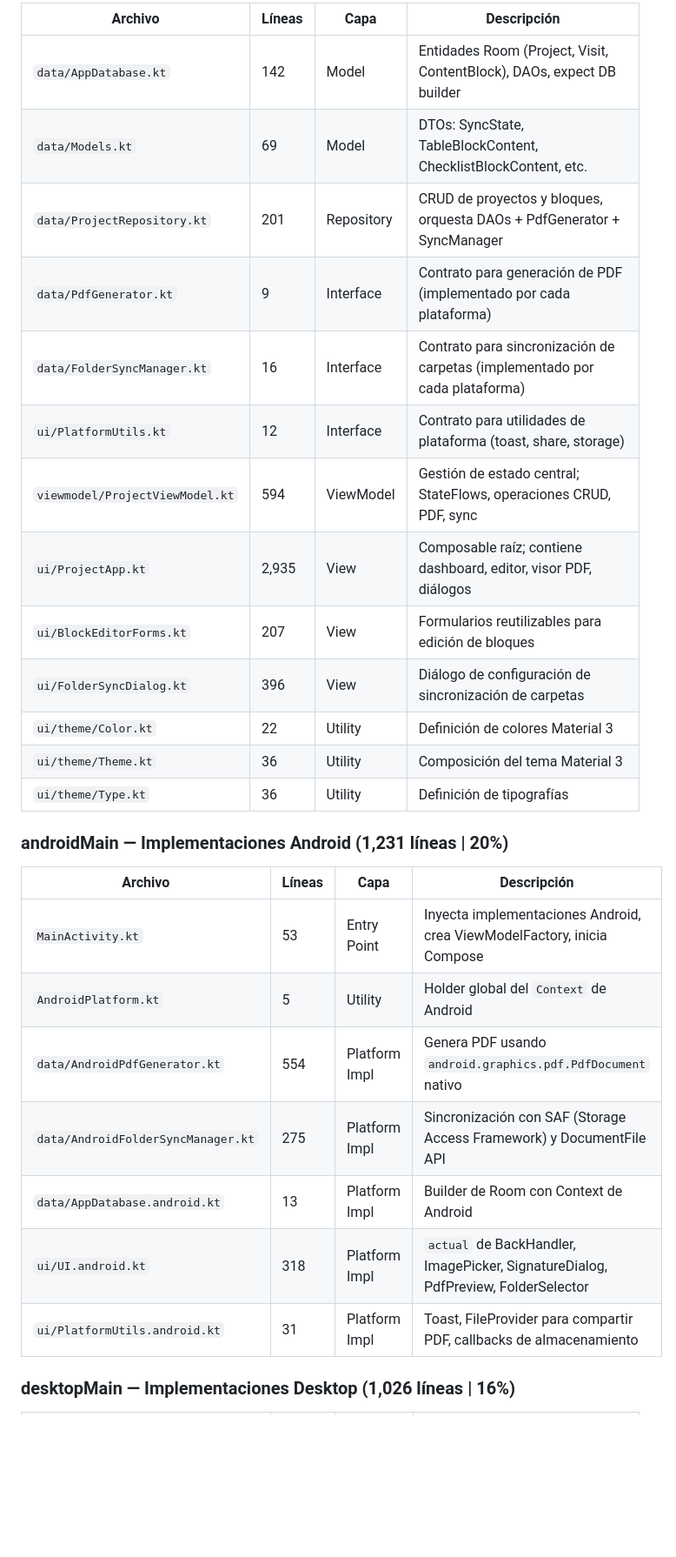
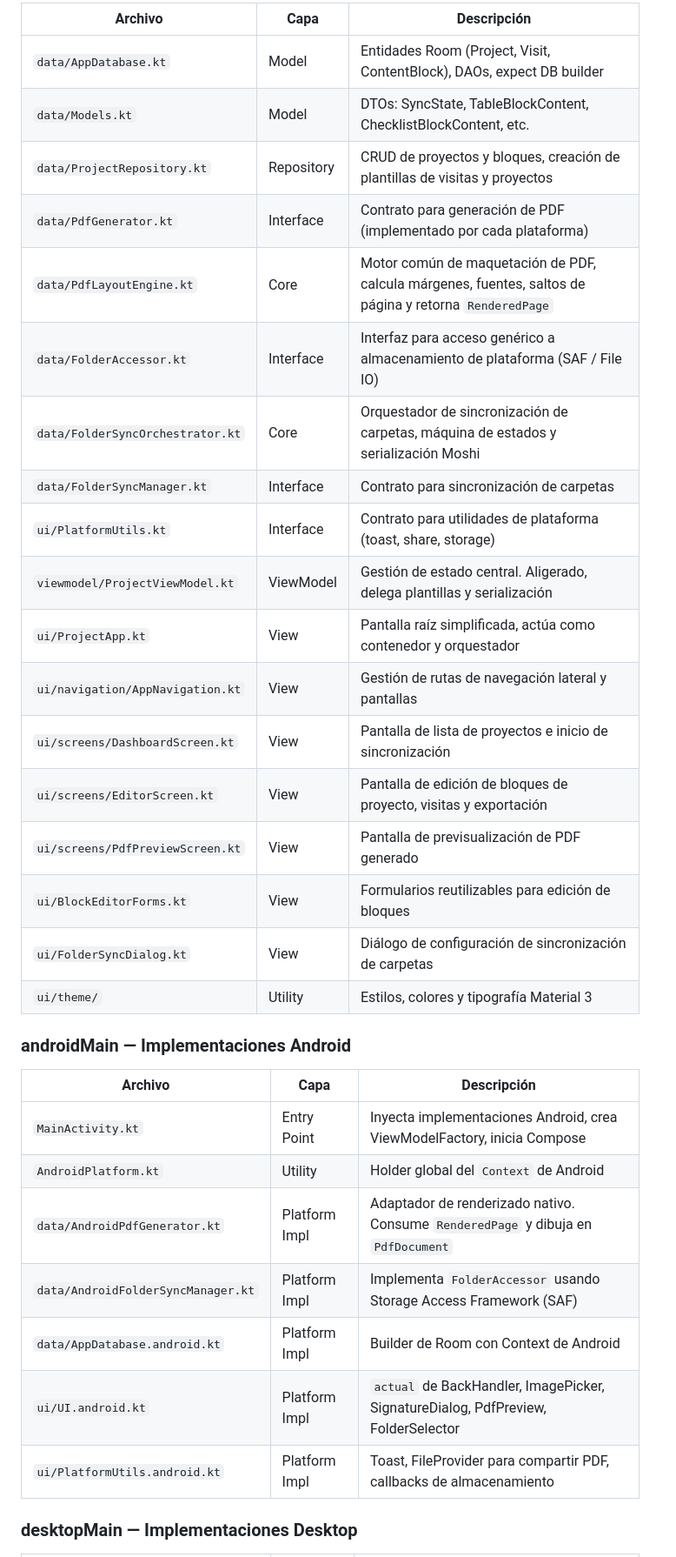
Before and after one commit to jufeza-boop/PdfGenerator, a Markdown page: ARQUITECTURA.md, the part around one of its changes. Shown at 87% size. Rendered like a GitHub page; blank space fills up the shorter version.

```diff
--- a/ARQUITECTURA.md
+++ b/ARQUITECTURA.md
@@ -64,31 +61,36 @@
 
-| Archivo | Líneas | Capa | Descripción |
-|---|---|---|---|
-| `data/AppDatabase.kt` | 142 | Model | Entidades Room (Project, Visit, ContentBlock), DAOs, expect DB builder |
-| `data/Models.kt` | 69 | Model | DTOs: SyncState, TableBlockContent, ChecklistBlockContent, etc. |
-| `data/ProjectRepository.kt` | 201 | Repository | CRUD de proyectos y bloques, orquesta DAOs + PdfGenerator + SyncManager |
-| `data/PdfGenerator.kt` | 9 | Interface | Contrato para generación de PDF (implementado por cada plataforma) |
-| `data/FolderSyncManager.kt` | 16 | Interface | Contrato para sincronización de carpetas (implementado por cada plataforma) |
-| `ui/PlatformUtils.kt` | 12 | Interface | Contrato para utilidades de plataforma (toast, share, storage) |
-| `viewmodel/ProjectViewModel.kt` | 594 | ViewModel | Gestión de estado central; StateFlows, operaciones CRUD, PDF, sync |
-| `ui/ProjectApp.kt` | 2,935 | View | Composable raíz; contiene dashboard, editor, visor PDF, diálogos |
-| `ui/BlockEditorForms.kt` | 207 | View | Formularios reutilizables para edición de bloques |
-| `ui/FolderSyncDialog.kt` | 396 | View | Diálogo de configuración de sincronización de carpetas |
-| `ui/theme/Color.kt` | 22 | Utility | Definición de colores Material 3 |
-| `ui/theme/Theme.kt` | 36 | Utility | Composición del tema Material 3 |
-| `ui/theme/Type.kt` | 36 | Utility | Definición de tipografías |
+| Archivo | Capa | Descripción |
+|---|---|---|
+| `data/AppDatabase.kt` | Model | Entidades Room (Project, Visit, ContentBlock), DAOs, expect DB builder |
+| `data/Models.kt` | Model | DTOs: SyncState, TableBlockContent, ChecklistBlockContent, etc. |
+| `data/ProjectRepository.kt` | Repository | CRUD de proyectos y bloques, creación de plantillas de visitas y proyectos |
+| `data/PdfGenerator.kt` | Interface | Contrato para generación de PDF (implementado por cada plataforma) |
+| `data/PdfLayoutEngine.kt` | Core | Motor común de maquetación de PDF, calcula márgenes, fuentes, saltos de página y retorna `RenderedPage` |
+| `data/FolderAccessor.kt` | Interface | Interfaz para acceso genérico a almacenamiento de plataforma (SAF / File IO) |
+| `data/FolderSyncOrchestrator.kt` | Core | Orquestador de sincronización de carpetas, máquina de estados y serialización Moshi |
+| `data/FolderSyncManager.kt` | Interface | Contrato para sincronización de carpetas |
+| `ui/PlatformUtils.kt` | Interface | Contrato para utilidades de plataforma (toast, share, storage) |
+| `viewmodel/ProjectViewModel.kt` | ViewModel | Gestión de estado central. Aligerado, delega plantillas y serialización |
+| `ui/ProjectApp.kt` | View | Pantalla raíz simplificada, actúa como contenedor y orquestador |
+| `ui/navigation/AppNavigation.kt` | View | Gestión de rutas de navegación lateral y pantallas |
+| `ui/screens/DashboardScreen.kt` | View | Pantalla de lista de proyectos e inicio de sincronización |
+| `ui/screens/EditorScreen.kt` | View | Pantalla de edición de bloques de proyecto, visitas y exportación |
+| `ui/screens/PdfPreviewScreen.kt` | View | Pantalla de previsualización de PDF generado |
+| `ui/BlockEditorForms.kt` | View | Formularios reutilizables para edición de bloques |
+| `ui/FolderSyncDialog.kt` | View | Diálogo de configuración de sincronización de carpetas |
+| `ui/theme/` | Utility | Estilos, colores y tipografía Material 3 |
 
-### androidMain — Implementaciones Android (1,231 líneas | 20%)
+### androidMain — Implementaciones Android
 
-| Archivo | Líneas | Capa | Descripción |
-|---|---|---|---|
-| `MainActivity.kt` | 53 | Entry Point | Inyecta implementaciones Android, crea ViewModelFactory, inicia Compose |
-| `AndroidPlatform.kt` | 5 | Utility | Holder global del `Context` de Android |
-| `data/AndroidPdfGenerator.kt` | 554 | Platform Impl | Genera PDF usando `android.graphics.pdf.PdfDocument` nativo |
-| `data/AndroidFolderSyncManager.kt` | 275 | Platform Impl | Sincronización con SAF (Storage Access Framework) y DocumentFile API |
-| `data/AppDatabase.android.kt` | 13 | Platform Impl | Builder de Room con Context de Android |
-| `ui/UI.android.kt` | 318 | Platform Impl | `actual` de BackHandler, ImagePicker, SignatureDialog, PdfPreview, FolderSelector |
-| `ui/PlatformUtils.android.kt` | 31 | Platform Impl | Toast, FileProvider para compartir PDF, callbacks de almacenamiento |
+| Archivo | Capa | Descripción |
+|---|---|---|
+| `MainActivity.kt` | Entry Point | Inyecta implementaciones Android, crea ViewModelFactory, inicia Compose |
+| `AndroidPlatform.kt` | Utility | Holder global del `Context` de Android |
+| `data/AndroidPdfGenerator.kt` | Platform Impl | Adaptador de renderizado nativo. Consume `RenderedPage` y dibuja en `PdfDocument` |
+| `data/AndroidFolderSyncManager.kt` | Platform Impl | Implementa `FolderAccessor` usando Storage Access Framework (SAF) |
+| `data/AppDatabase.android.kt` | Platform Impl | Builder de Room con Context de Android |
+| `ui/UI.android.kt` | Platform Impl | `actual` de BackHandler, ImagePicker, SignatureDialog, PdfPreview, FolderSelector |
+| `ui/PlatformUtils.android.kt` | Platform Impl | Toast, FileProvider para compartir PDF, callbacks de almacenamiento |
 
-### desktopMain — Implementaciones Desktop (1,026 líneas | 16%)
+### desktopMain — Implementaciones Desktop
 
```
Also changed, not shown: other parts of ARQUITECTURA.md (+83 -176 lines), AGENTS.md (+16 -7 lines).
